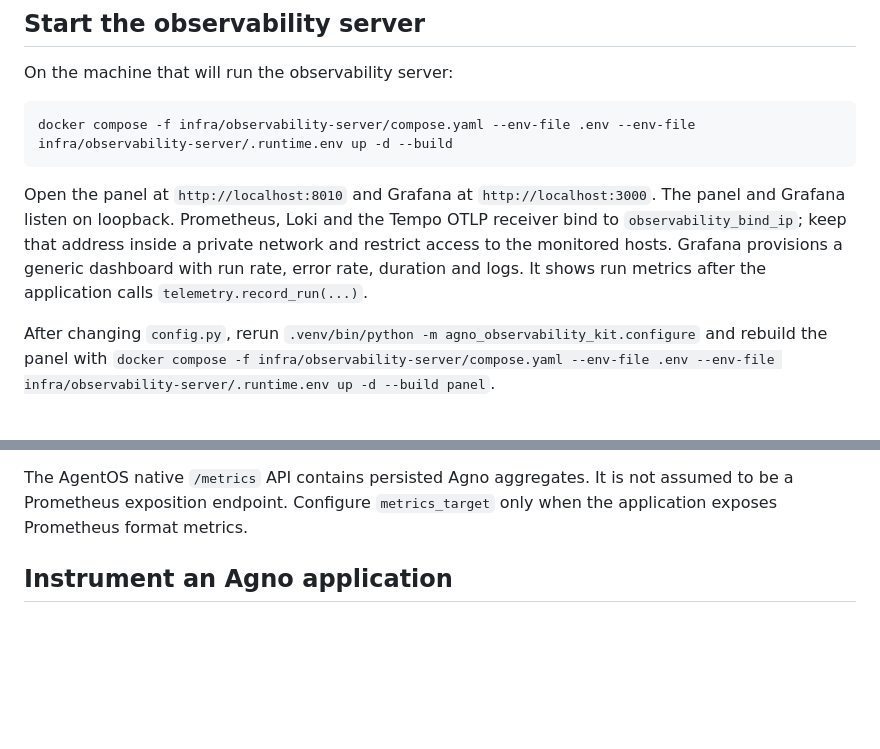
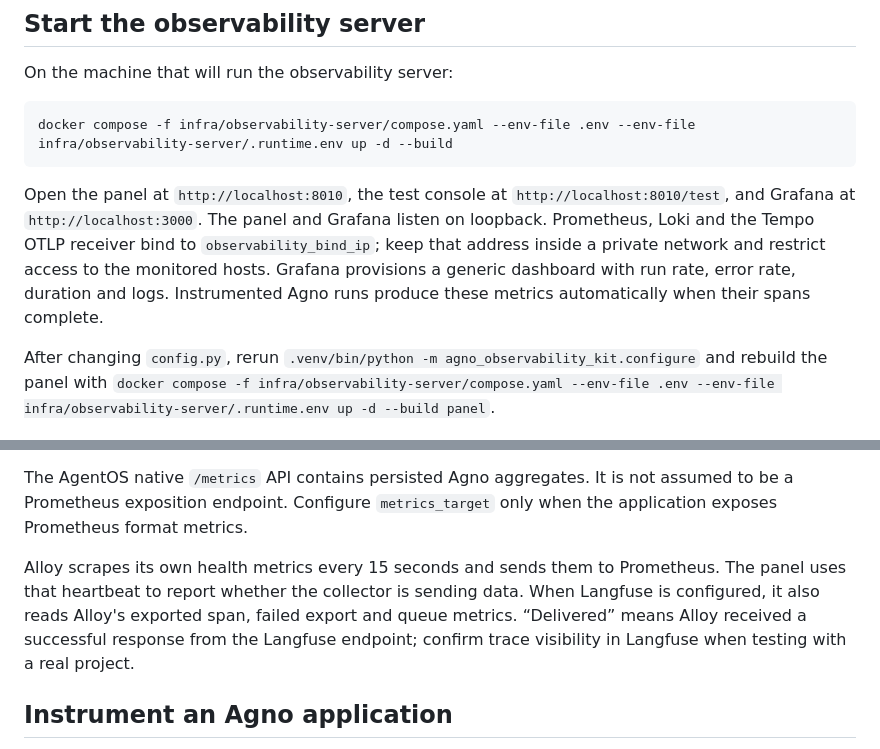
Before and after one commit to A11yDevs/acessilia-observability, a Markdown page: README.md, 2 parts joined by grey strips. GitHub-like rendering; blank space fills up the shorter version.

````diff
--- a/README.md
+++ b/README.md
@@ -108,7 +114,7 @@ On the machine that will run the observability server:
 docker compose -f infra/observability-server/compose.yaml --env-file .env --env-file infra/observability-server/.runtime.env up -d --build
 ```
 
-Open the panel at `http://localhost:8010` and Grafana at `http://localhost:3000`. The panel and Grafana listen on loopback. Prometheus, Loki and the Tempo OTLP receiver bind to `observability_bind_ip`; keep that address inside a private network and restrict access to the monitored hosts. Grafana provisions a generic dashboard with run rate, error rate, duration and logs. It shows run metrics after the application calls `telemetry.record_run(...)`.
+Open the panel at `http://localhost:8010`, the test console at `http://localhost:8010/test`, and Grafana at `http://localhost:3000`. The panel and Grafana listen on loopback. Prometheus, Loki and the Tempo OTLP receiver bind to `observability_bind_ip`; keep that address inside a private network and restrict access to the monitored hosts. Grafana provisions a generic dashboard with run rate, error rate, duration and logs. Instrumented Agno runs produce these metrics automatically when their spans complete.
 
 After changing `config.py`, rerun `.venv/bin/python -m agno_observability_kit.configure` and rebuild the panel with `docker compose -f infra/observability-server/compose.yaml --env-file .env --env-file infra/observability-server/.runtime.env up -d --build panel`.
 
@@ -135,6 +141,8 @@ Signal sources are independent:
 For a process running directly on the monitored host, a typical OTLP HTTP endpoint is `http://127.0.0.1:4318`. A container must use an address that reaches the chosen `collector_bind_ip`. Set a stable OpenTelemetry `service.name` in the application. The application must export each signal it needs monitored; data stored in an AgentOS database does not automatically reach Prometheus, Loki or Tempo. The application collector adds `project_id` and `environment` labels to metric and log streams.
 
 The AgentOS native `/metrics` API contains persisted Agno aggregates. It is not assumed to be a Prometheus exposition endpoint. Configure `metrics_target` only when the application exposes Prometheus format metrics.
+
+Alloy scrapes its own health metrics every 15 seconds and sends them to Prometheus. The panel uses that heartbeat to report whether the collector is sending data. When Langfuse is configured, it also reads Alloy's exported span, failed export and queue metrics. “Delivered” means Alloy received a successful response from the Langfuse endpoint; confirm trace visibility in Langfuse when testing with a real project.
 
 ## Instrument an Agno application
 
````
Also changed, not shown: other parts of README.md (+10 -4 lines), docs/implementation-plan.md (+18 -5 lines).
